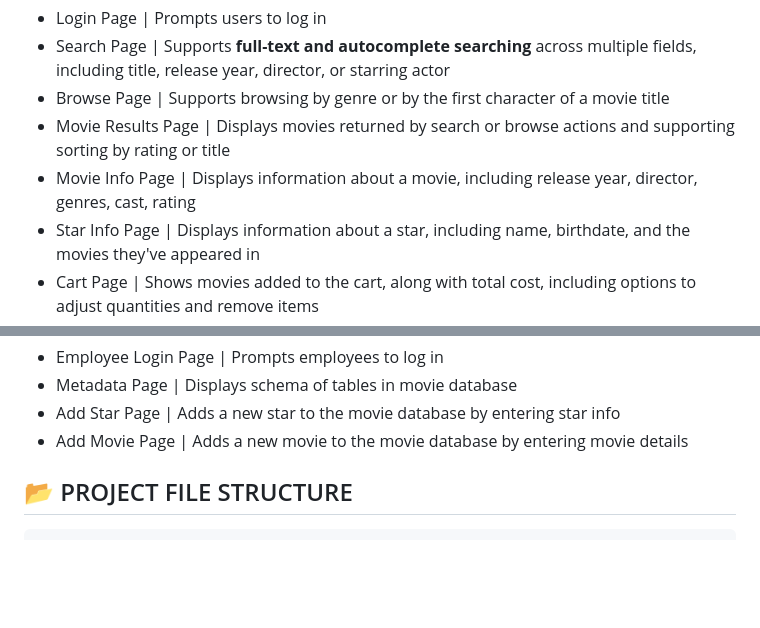
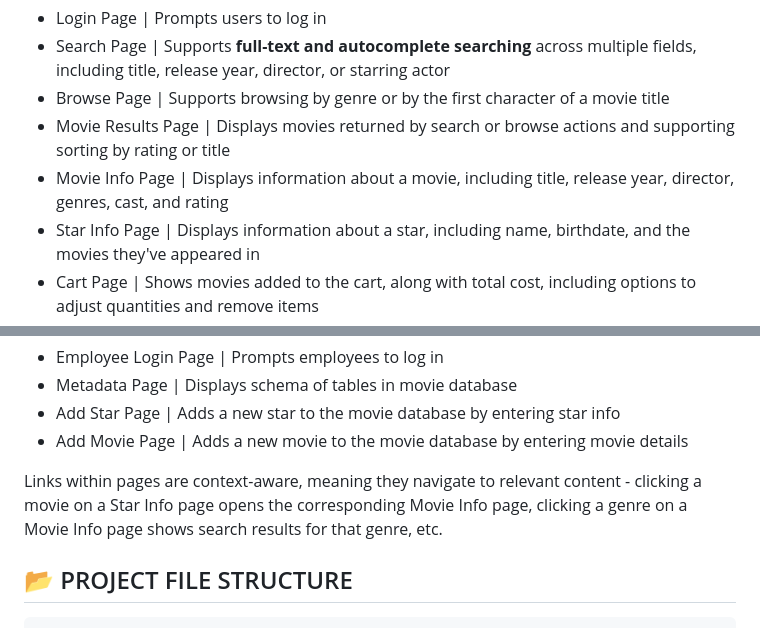
Before and after one commit to ashneetrathore/Fabflix, a Markdown page: README.md, 2 parts joined by grey strips. Drawn GitHub-style; blank space fills up the shorter version.

````diff
--- a/README.md
+++ b/README.md
@@ -37,7 +37,7 @@ Description of the main user-facing pages in the application:
 - Search Page | Supports **full-text and autocomplete searching** across multiple fields, including title, release year, director, or starring actor
 - Browse Page | Supports browsing by genre or by the first character of a movie title
 - Movie Results Page | Displays movies returned by search or browse actions and supporting sorting by rating or title
-- Movie Info Page | Displays information about a movie, including release year, director, genres, cast, rating
+- Movie Info Page | Displays information about a movie, including title, release year, director, genres, cast, and rating
 - Star Info Page | Displays information about a star, including name, birthdate, and the movies they've appeared in
 - Cart Page | Shows movies added to the cart, along with total cost, including options to adjust quantities and remove items
 - Payment Page | Collects payment information, including first and last name and credit card details
@@ -49,6 +49,8 @@ Description of the pages available to users with employee access:
 - Metadata Page | Displays schema of tables in movie database
 - Add Star Page | Adds a new star to the movie database by entering star info
 - Add Movie Page | Adds a new movie to the movie database by entering movie details
+
+Links within pages are context-aware, meaning they navigate to relevant content - clicking a movie on a Star Info page opens the corresponding Movie Info page, clicking a genre on a Movie Info page shows search results for that genre, etc.
 
 ## :open_file_folder: PROJECT FILE STRUCTURE
 ```bash
````
Also changed, not shown: other parts of README.md (+1 -1 lines).
